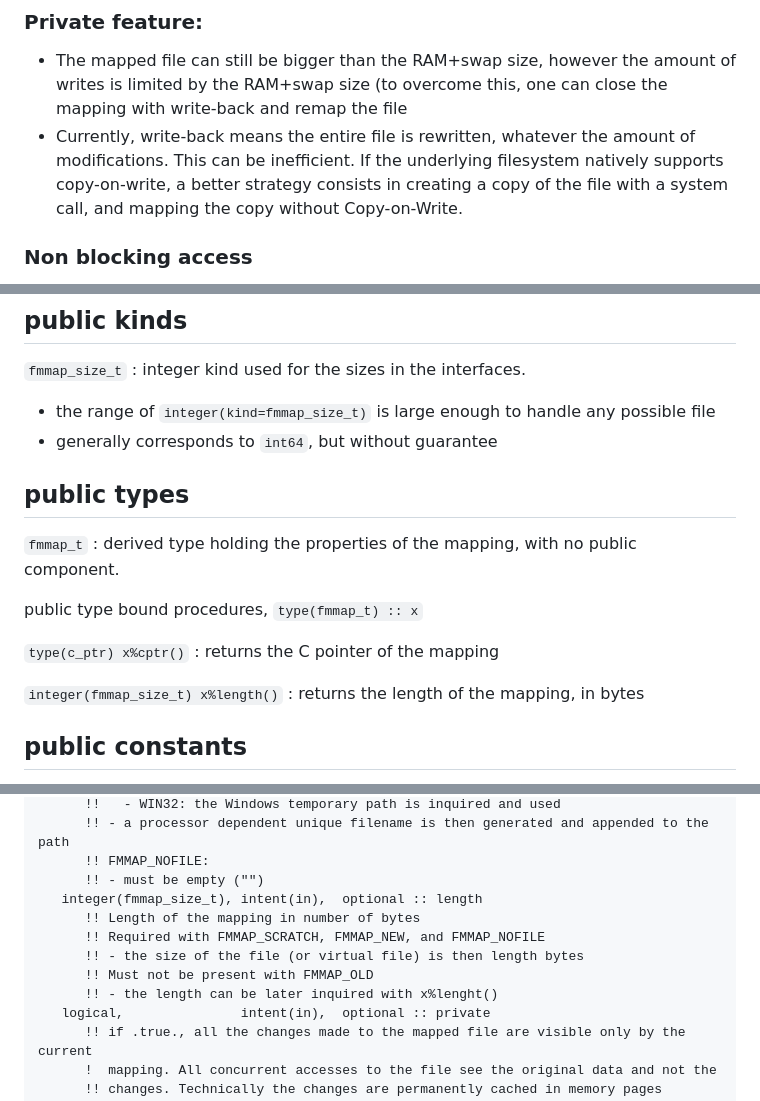
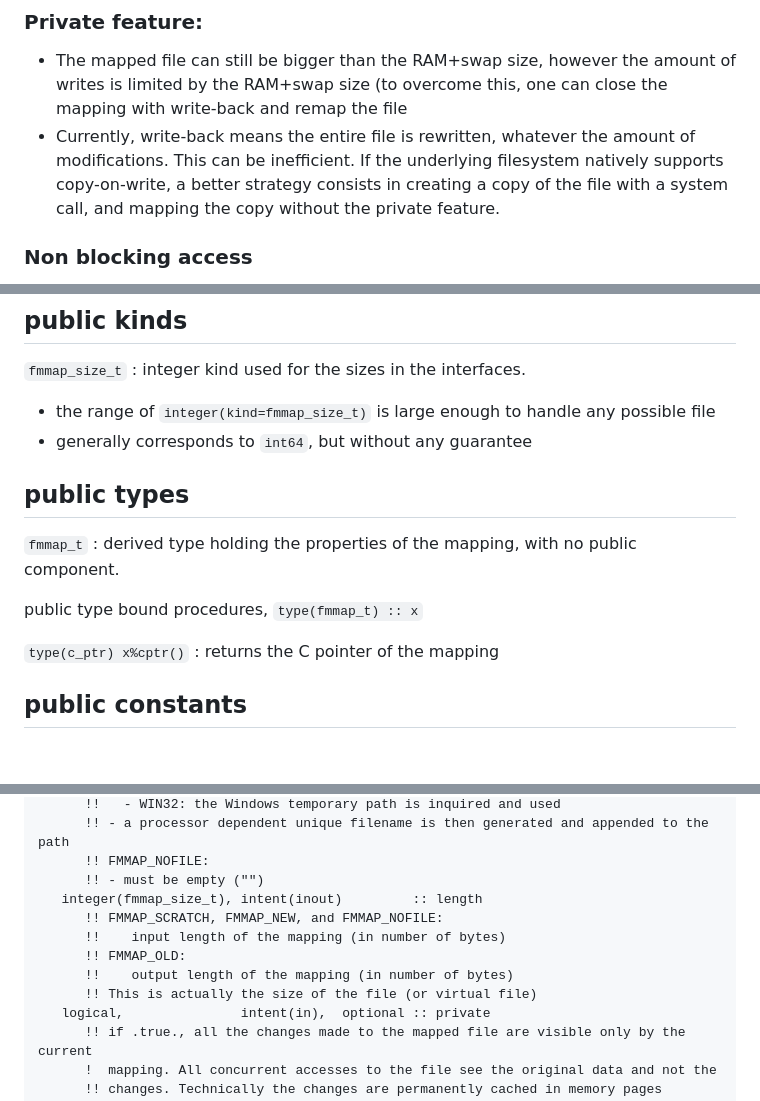
Before and after one commit to PierUgit/fmmap, a Markdown page: doc/index.md, 3 parts joined by grey strips. GitHub-like rendering; blank space fills up the shorter version.

```diff
--- a/doc/index.md
+++ b/doc/index.md
@@ -7,7 +7,7 @@ See also the [README](../README.md)
 ### Private feature:
 
 - The mapped file can still be bigger than the RAM+swap size, however the amount of writes is limited by the RAM+swap size (to overcome this, one can close the mapping with write-back and remap the file
-- Currently, write-back means the entire file is rewritten, whatever the amount of modifications. This can be inefficient. If the underlying filesystem natively supports copy-on-write, a better strategy consists in creating a copy of the file with a system call, and mapping the copy without Copy-on-Write.
+- Currently, write-back means the entire file is rewritten, whatever the amount of modifications. This can be inefficient. If the underlying filesystem natively supports copy-on-write, a better strategy consists in creating a copy of the file with a system call, and mapping the copy without the private feature.
 
 ### Non blocking access
 
@@ -21,7 +21,7 @@ The files are opened with non-blocking read and write accesses, which means that
 
 `fmmap_size_t` : integer kind used for the sizes in the interfaces.
 - the range of `integer(kind=fmmap_size_t)` is large enough to handle any possible file
-- generally corresponds to `int64`, but without guarantee
+- generally corresponds to `int64`, but without any guarantee
 
 ## public types
 
@@ -30,8 +30,6 @@ The files are opened with non-blocking read and write accesses, which means that
 public type bound procedures, `type(fmmap_t) :: x`
 
 `type(c_ptr) x%cptr()` : returns the C pointer of the mapping
-
-`integer(fmmap_size_t) x%length()` : returns the length of the mapping, in bytes
 
 ## public constants
 
@@ -68,12 +66,12 @@ public type bound procedures, `type(fmmap_t) :: x`
       !! - a processor dependent unique filename is then generated and appended to the path
       !! FMMAP_NOFILE:
       !! - must be empty ("")
-   integer(fmmap_size_t), intent(in),  optional :: length
-      !! Length of the mapping in number of bytes
-      !! Required with FMMAP_SCRATCH, FMMAP_NEW, and FMMAP_NOFILE
-      !! - the size of the file (or virtual file) is then length bytes
-      !! Must not be present with FMMAP_OLD
-      !! - the length can be later inquired with x%lenght()
+   integer(fmmap_size_t), intent(inout)         :: length
+      !! FMMAP_SCRATCH, FMMAP_NEW, and FMMAP_NOFILE:
+      !!    input length of the mapping (in number of bytes)
+      !! FMMAP_OLD:
+      !!    output length of the mapping (in number of bytes)
+      !! This is actually the size of the file (or virtual file)
    logical,               intent(in),  optional :: private
       !! if .true., all the changes made to the mapped file are visible only by the current
       !  mapping. All concurrent accesses to the file see the original data and not the
```
